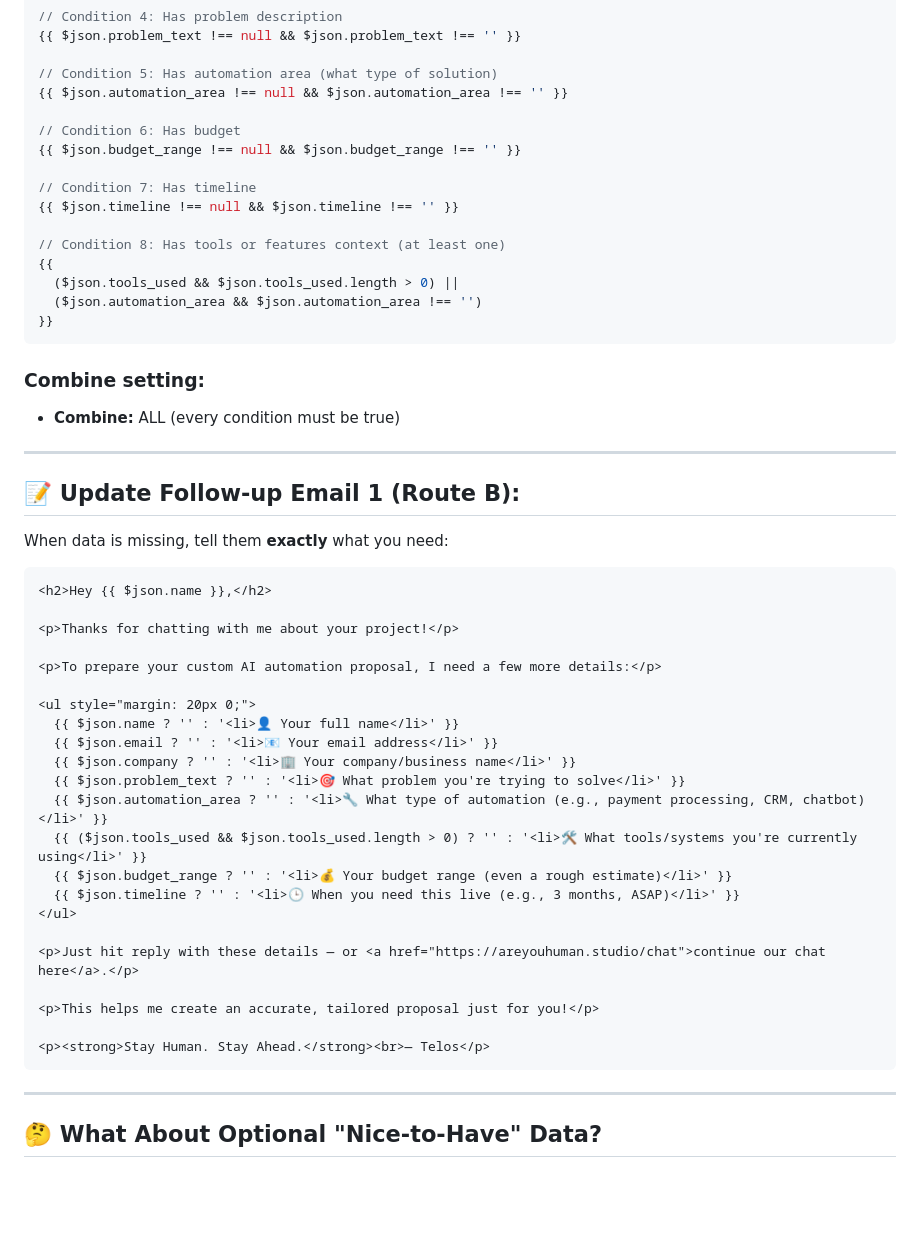
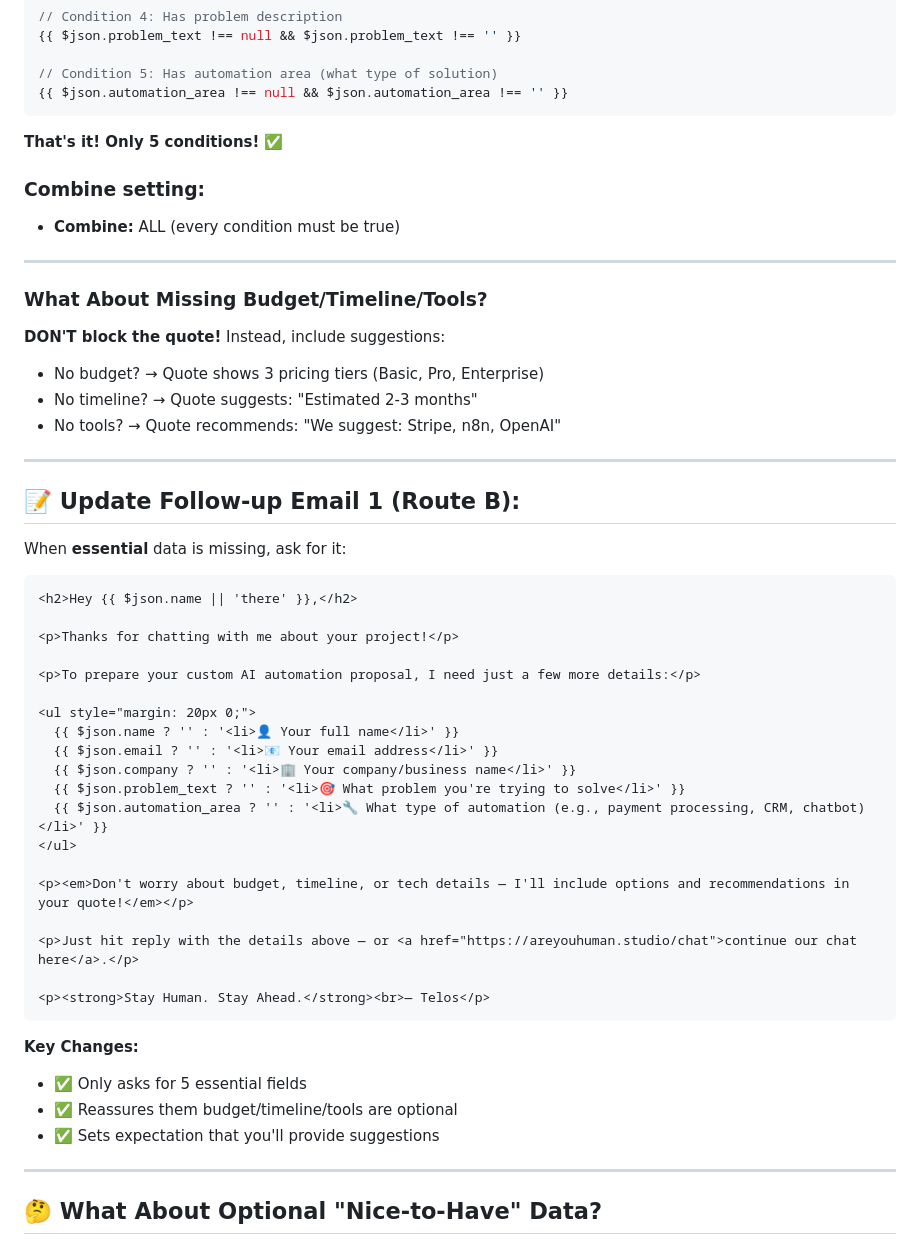
Before and after one commit to muriloscigliano/areyouhuman, a Markdown page: n8n-router-logic-fix.md, the part around one of its changes. Rendered like a GitHub page; blank space fills up the shorter version.

````diff
--- a/n8n-router-logic-fix.md
+++ b/n8n-router-logic-fix.md
@@ -55,35 +64,35 @@ Router should check for **8 REQUIRED fields:**
 
 // Condition 5: Has automation area (what type of solution)
 {{ $json.automation_area !== null && $json.automation_area !== '' }}
+```
 
-// Condition 6: Has budget
-{{ $json.budget_range !== null && $json.budget_range !== '' }}
-
-// Condition 7: Has timeline
-{{ $json.timeline !== null && $json.timeline !== '' }}
-
-// Condition 8: Has tools or features context (at least one)
-{{
-  ($json.tools_used && $json.tools_used.length > 0) ||
-  ($json.automation_area && $json.automation_area !== '')
-}}
-```
+**That's it! Only 5 conditions!** ✅
 
 ### **Combine setting:**
 - **Combine:** ALL (every condition must be true)
 
 ---
 
+### **What About Missing Budget/Timeline/Tools?**
+
+**DON'T block the quote!** Instead, include suggestions:
+
+- No budget? → Quote shows 3 pricing tiers (Basic, Pro, Enterprise)
+- No timeline? → Quote suggests: "Estimated 2-3 months"
+- No tools? → Quote recommends: "We suggest: Stripe, n8n, OpenAI"
+
+---
+
 ## 📝 **Update Follow-up Email 1 (Route B):**
 
-When data is missing, tell them **exactly** what you need:
+When **essential** data is missing, ask for it:
 
 ```html
-<h2>Hey {{ $json.name }},</h2>
+<h2>Hey {{ $json.name || 'there' }},</h2>
 
 <p>Thanks for chatting with me about your project!</p>
 
-<p>To prepare your custom AI automation proposal, I need a few more details:</p>
+<p>To prepare your custom AI automation proposal, I need just a few more details:</p>
 
 <ul style="margin: 20px 0;">
   {{ $json.name ? '' : '<li>👤 Your full name</li>' }}
@@ -91,17 +100,19 @@ When data is missing, tell them **exactly** what you need:
   {{ $json.company ? '' : '<li>🏢 Your company/business name</li>' }}
   {{ $json.problem_text ? '' : '<li>🎯 What problem you're trying to solve</li>' }}
   {{ $json.automation_area ? '' : '<li>🔧 What type of automation (e.g., payment processing, CRM, chatbot)</li>' }}
-  {{ ($json.tools_used && $json.tools_used.length > 0) ? '' : '<li>🛠️ What tools/systems you're currently using</li>' }}
-  {{ $json.budget_range ? '' : '<li>💰 Your budget range (even a rough estimate)</li>' }}
-  {{ $json.timeline ? '' : '<li>🕒 When you need this live (e.g., 3 months, ASAP)</li>' }}
 </ul>
 
-<p>Just hit reply with these details — or <a href="https://areyouhuman.studio/chat">continue our chat here</a>.</p>
+<p><em>Don't worry about budget, timeline, or tech details — I'll include options and recommendations in your quote!</em></p>
 
-<p>This helps me create an accurate, tailored proposal just for you!</p>
+<p>Just hit reply with the details above — or <a href="https://areyouhuman.studio/chat">continue our chat here</a>.</p>
 
 <p><strong>Stay Human. Stay Ahead.</strong><br>— Telos</p>
 ```
+
+**Key Changes:**
+- ✅ Only asks for 5 essential fields
+- ✅ Reassures them budget/timeline/tools are optional
+- ✅ Sets expectation that you'll provide suggestions
 
 ---
 
````
Also changed, not shown: other parts of n8n-router-logic-fix.md (+68 -31 lines).
